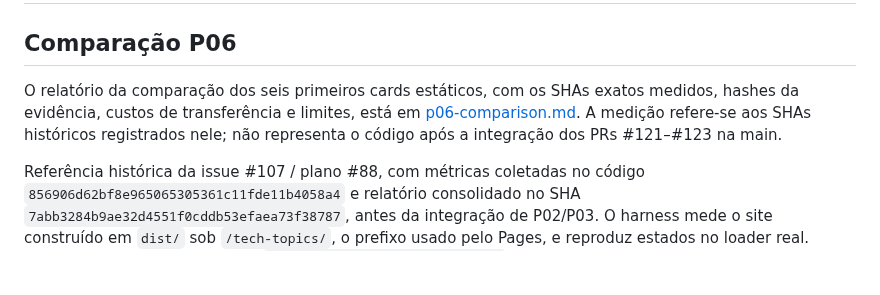
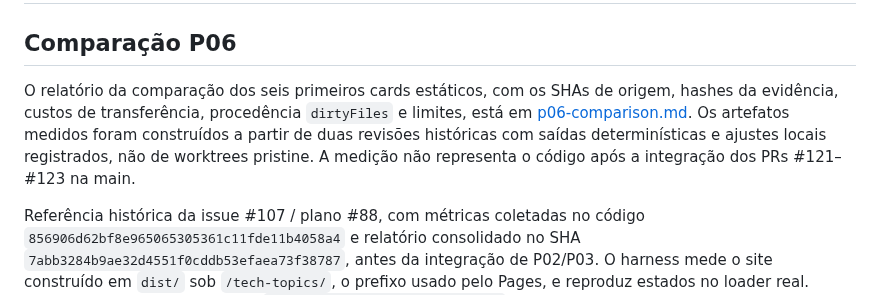
Before and after one commit to joaovpimenta/tech-topics, a Markdown page: docs/performance/README.md, the part around the change. GitHub-like rendering; blank space fills up the shorter version.

```diff
--- a/docs/performance/README.md
+++ b/docs/performance/README.md
@@ -2,7 +2,7 @@
 
 ## Comparação P06
 
-O relatório da comparação dos seis primeiros cards estáticos, com os SHAs exatos medidos, hashes da evidência, custos de transferência e limites, está em [p06-comparison.md](p06-comparison.md). A medição refere-se aos SHAs históricos registrados nele; não representa o código após a integração dos PRs #121–#123 na main.
+O relatório da comparação dos seis primeiros cards estáticos, com os SHAs de origem, hashes da evidência, custos de transferência, procedência `dirtyFiles` e limites, está em [p06-comparison.md](p06-comparison.md). Os artefatos medidos foram construídos a partir de duas revisões históricas com saídas determinísticas e ajustes locais registrados, não de worktrees pristine. A medição não representa o código após a integração dos PRs #121–#123 na main.
 
 Referência histórica da issue #107 / plano #88, com métricas coletadas no código `856906d62bf8e965065305361c11fde11b4058a4` e relatório consolidado no SHA `7abb3284b9ae32d4551f0cddb53efaea73f38787`, antes da integração de P02/P03. O harness mede o site construído em `dist/` sob `/tech-topics/`, o prefixo usado pelo Pages, e reproduz estados no loader real. Reexecute a partir da raiz após `node scripts/validate-site.mjs`:
 
```
Also changed, not shown: docs/performance/p06-comparison.md (+12 -1 lines).
